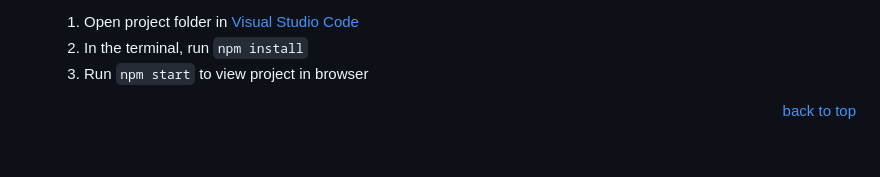
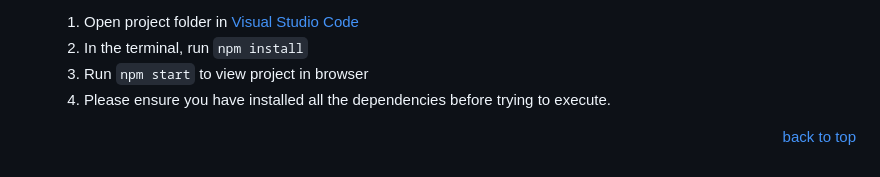
Before and after one commit to hakeemsallauddin/AgroTech, a Markdown page: README.md, the part around the change. Rendered like a GitHub page.

```diff
--- a/README.md
+++ b/README.md
@@ -92,4 +92,5 @@ FarmTech is a platform designed to seamlessly connect farmers with consumers, fo
   1) Open project folder in <a href="https://code.visualstudio.com/download">Visual Studio Code</a>
   2) In the terminal, run `npm install`
   3) Run `npm start` to view project in browser
+  4) Please ensure you have installed all the dependencies before trying to execute.
 <p align="right"><a href="#readme-top">back to top</a></p>
```
